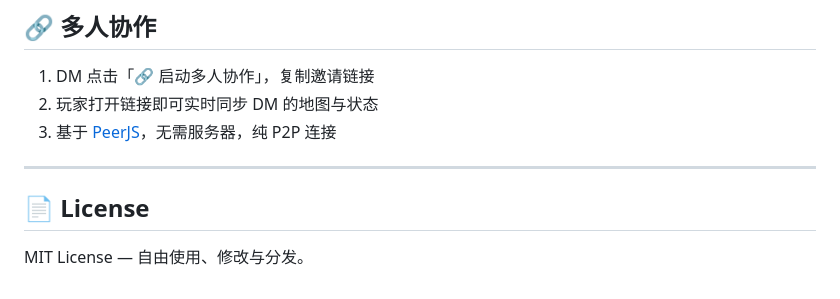
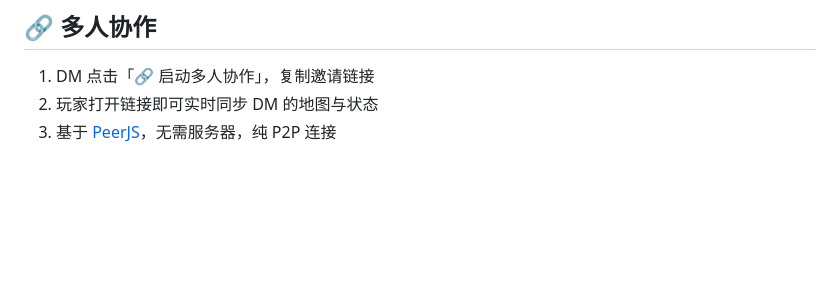
Before and after one commit to lcmdyc/House-DM, a Markdown page: README.md, the part around the change. Rendered like a GitHub page; blank space fills up the shorter version.

```diff
--- a/README.md
+++ b/README.md
@@ -95,8 +95,3 @@
 1. DM 点击「🔗 启动多人协作」，复制邀请链接
 2. 玩家打开链接即可实时同步 DM 的地图与状态
 3. 基于 [PeerJS](https://peerjs.com/)，无需服务器，纯 P2P 连接
----
-
-## 📄 License
-
-MIT License — 自由使用、修改与分发。
```
